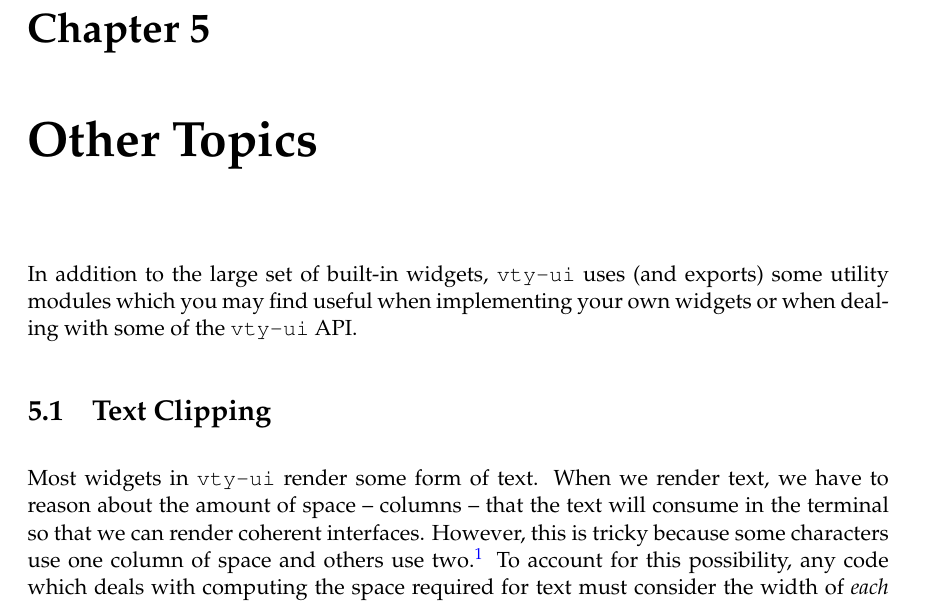
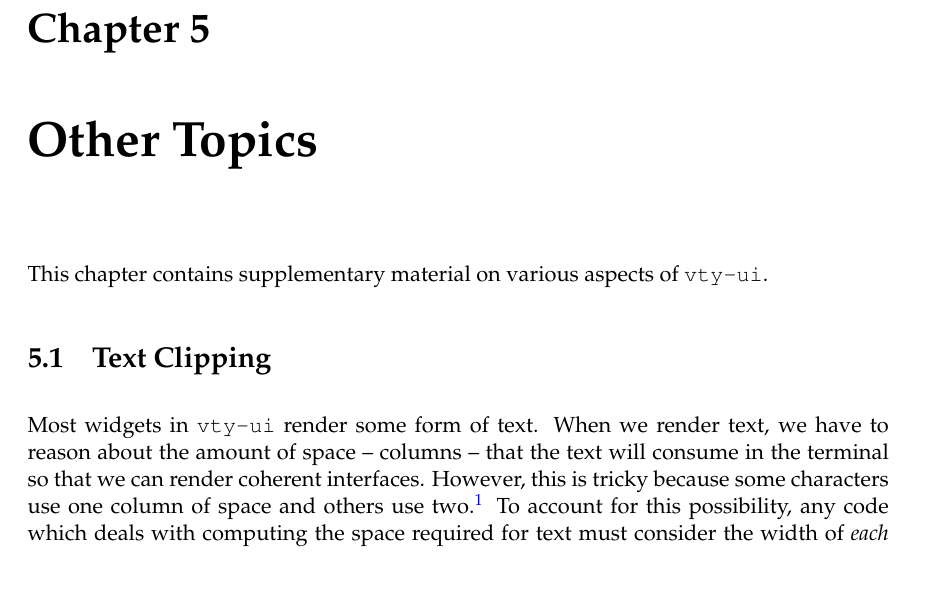
Before and after one commit to jtdaugherty/vty-ui, a LaTeX book (doc/vty-ui-users-manual.tex, which reads doc/ch5/main.tex): part of page 70 of 71, cut so that both start at the same text, the shorter picture padded with empty space. Compiled offline with pdfLaTeX.

Commit message:
doc: fix intro to chap5

```diff
--- a/doc/ch5/main.tex
+++ b/doc/ch5/main.tex
@@ -1,10 +1,8 @@
 \chapter{Other Topics}
 \label{chap:other}
 
-In addition to the large set of built-in widgets, \vtyui\ uses (and
-exports) some utility modules which you may find useful when
-implementing your own widgets or when dealing with some of the
-\vtyui\ API.
+This chapter contains supplementary material on various aspects of
+\vtyui.
 
 \input{ch5/TextClip}
 \input{ch5/TextZipper}
```
